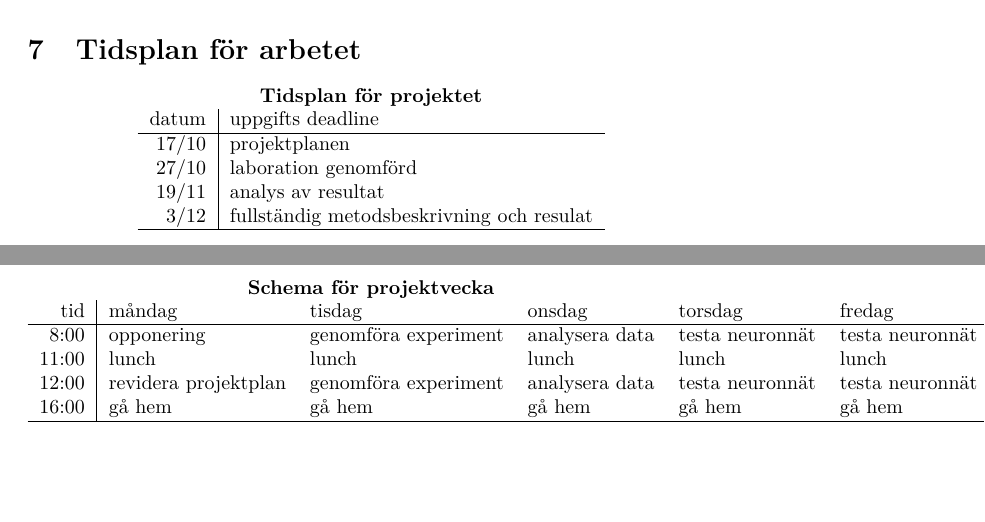
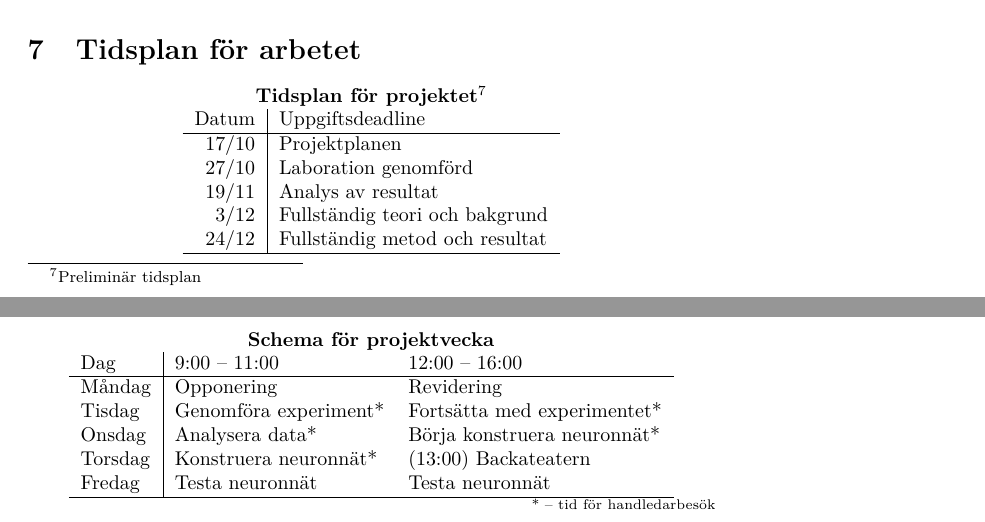
Before and after one commit to W-johansson/Gymnasiearbete, a LaTeX document (projektplan.tex): two parts of pages 7 and 8 of 9, joined at a grey line, cut so that both start at the same text, the shorter picture padded with empty space. Compiled offline with pdfLaTeX.

Commit message:
Fixa tidsplanen.

```diff
--- a/projektplan.tex
+++ b/projektplan.tex
@@ -39,29 +39,30 @@ Därmed utsätts vi inte för någon större risk än vad en vanlig vardag utgö
 
 \section{Tidsplan för arbetet}
 \begin{center}
-	{\textbf{Tidsplan för projektet}} \par
+	{\textbf{Tidsplan för projektet\footnote{Preliminär tidsplan}}} \par
 	\begin{tabular}{r | l}
-		datum & uppgifts deadline \\ \hline
-		17/10 & projektplanen \\
-		27/10 & laboration genomförd \\
-		19/11 & analys av resultat \\
-		3/12 & fullständig metodsbeskrivning och resulat \\
+		Datum & Uppgiftsdeadline \\ \hline
+		17/10 & Projektplanen \\
+		27/10 & Laboration genomförd \\
+		19/11 & Analys av resultat \\
+		3/12 & Fullständig teori och bakgrund \\
+		24/12 & Fullständig metod och resultat \\
 		\hline
-	\end{tabular}
+	\end{tabular} \par
 
 	\vspace{0.75cm}
 
 	{\textbf{Schema för projektvecka}} \par
-	\begin{tabular}{r | l l l l l}
-		tid & måndag & tisdag & onsdag & torsdag & fredag \\ \hline
-		8:00 & opponering & genomföra experiment & analysera data & testa
-			neuronnät & testa neuronnät \\
-		11:00 & lunch & lunch & lunch & lunch & lunch \\
-		12:00 & revidera projektplan & genomföra experiment & analysera data &
-			testa neuronnät & testa neuronnät \\
-		16:00 & gå hem & gå hem & gå hem & gå hem & gå hem \\
+	\begin{tabular}{l | l l l l l}
+		Dag & 9:00 -- 11:00 & 12:00 -- 16:00 \\ \hline
+		Måndag & Opponering & Revidering \\
+		Tisdag & Genomföra experiment* & Fortsätta med experimentet* \\
+		Onsdag & Analysera data* & Börja konstruera neuronnät* \\
+		Torsdag & Konstruera neuronnät* & (13:00) Backateatern \\
+		Fredag & Testa neuronnät & Testa neuronnät \\
 		\hline
-	\end{tabular}
+	\end{tabular} \par
+	\hfill {\scriptsize * -- tid för handledarbesök}
 \end{center}
 
 % Arbetet före, under och efter projektveckan (OBS – Det ska vara detaljerat!).
```
Also changed, not shown: inledning.tex (+1 -1 lines).
